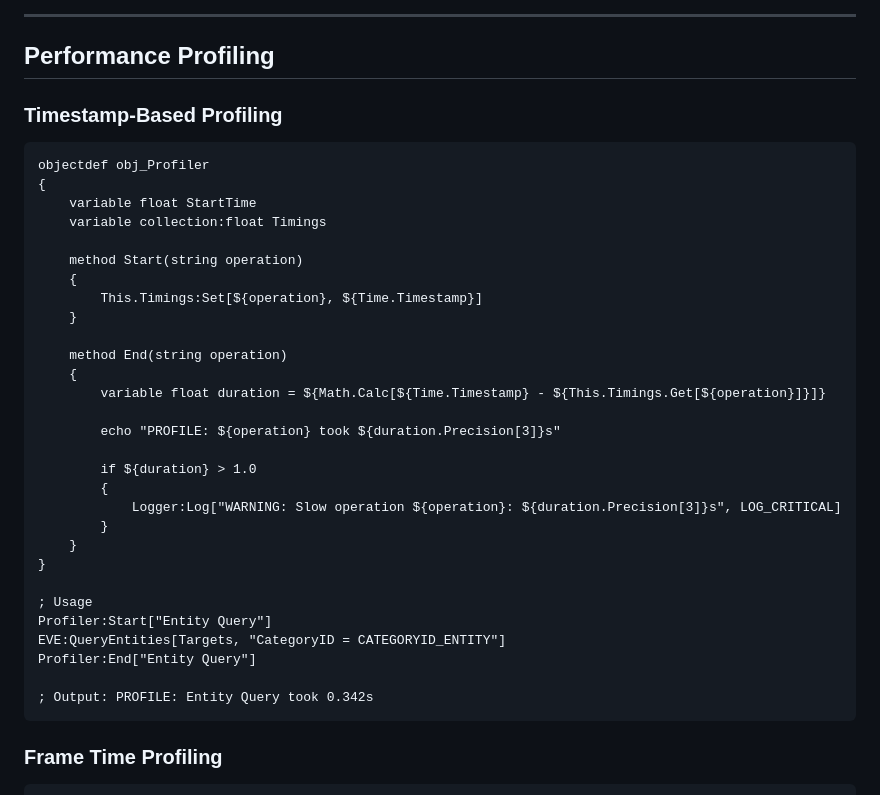
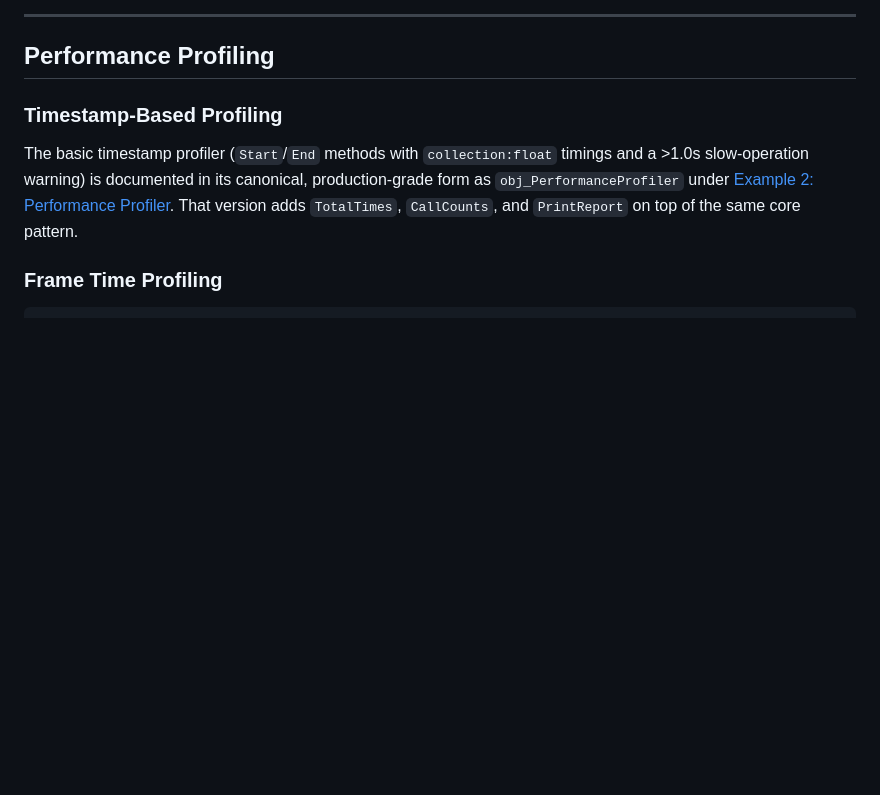
Before and after one commit to isxGames/isxDocs, a Markdown page: ISXEVE Scripting Guide/20_Debugging_And_Troubleshooting.md, the part around the change. GitHub-like rendering; blank space fills up the shorter version.

Commit message:
Dedupe obj_Profiler in 20_Debugging: replace with cross-ref to canonical obj_PerformanceProfiler in Example 2

````diff
--- a/ISXEVE Scripting Guide/20_Debugging_And_Troubleshooting.md
+++ b/ISXEVE Scripting Guide/20_Debugging_And_Troubleshooting.md
@@ -501,37 +501,7 @@ objectdef obj_RotatingLogger
 
 ### Timestamp-Based Profiling
 
-```lavish
-objectdef obj_Profiler
-{
-    variable float StartTime
-    variable collection:float Timings
-
-    method Start(string operation)
-    {
-        This.Timings:Set[${operation}, ${Time.Timestamp}]
-    }
-
-    method End(string operation)
-    {
-        variable float duration = ${Math.Calc[${Time.Timestamp} - ${This.Timings.Get[${operation}]}]}
-
-        echo "PROFILE: ${operation} took ${duration.Precision[3]}s"
-
-        if ${duration} > 1.0
-        {
-            Logger:Log["WARNING: Slow operation ${operation}: ${duration.Precision[3]}s", LOG_CRITICAL]
-        }
-    }
-}
-
-; Usage
-Profiler:Start["Entity Query"]
-EVE:QueryEntities[Targets, "CategoryID = CATEGORYID_ENTITY"]
-Profiler:End["Entity Query"]
-
-; Output: PROFILE: Entity Query took 0.342s
-```
+The basic timestamp profiler (`Start`/`End` methods with `collection:float` timings and a >1.0s slow-operation warning) is documented in its canonical, production-grade form as `obj_PerformanceProfiler` under [Example 2: Performance Profiler](#example-2-performance-profiler). That version adds `TotalTimes`, `CallCounts`, and `PrintReport` on top of the same core pattern.
 
 ### Frame Time Profiling
 
````
